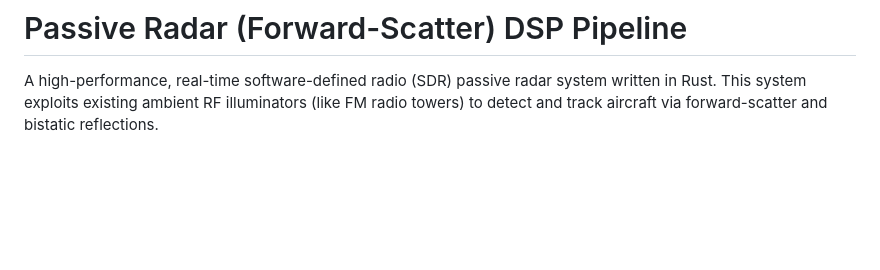
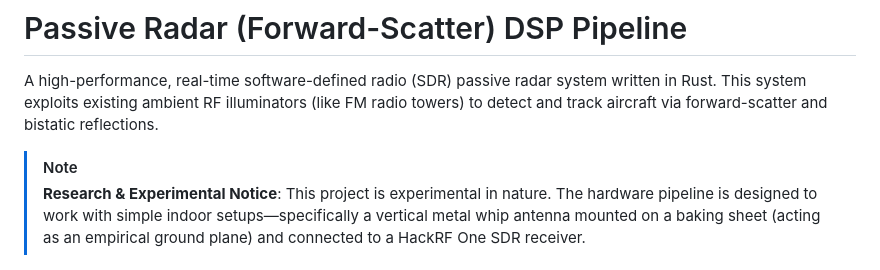
Before and after one commit to steph4n-gh/passiveradar, a Markdown page: README.md, the part around the change. Drawn GitHub-style; blank space fills up the shorter version.

Commit message:
Add research and hardware setup notice to README

```diff
--- a/README.md
+++ b/README.md
@@ -1,6 +1,9 @@
 # Passive Radar (Forward-Scatter) DSP Pipeline
 
 A high-performance, real-time software-defined radio (SDR) passive radar system written in Rust. This system exploits existing ambient RF illuminators (like FM radio towers) to detect and track aircraft via forward-scatter and bistatic reflections.
+
+> [!NOTE]
+> **Research & Experimental Notice**: This project is experimental in nature. The hardware pipeline is designed to work with simple indoor setups—specifically a vertical metal whip antenna mounted on a baking sheet (acting as an empirical ground plane) and connected to a HackRF One SDR receiver.
 
 ![Terminal UI Dashboard Screenshot](screenshot.png)
 
```
